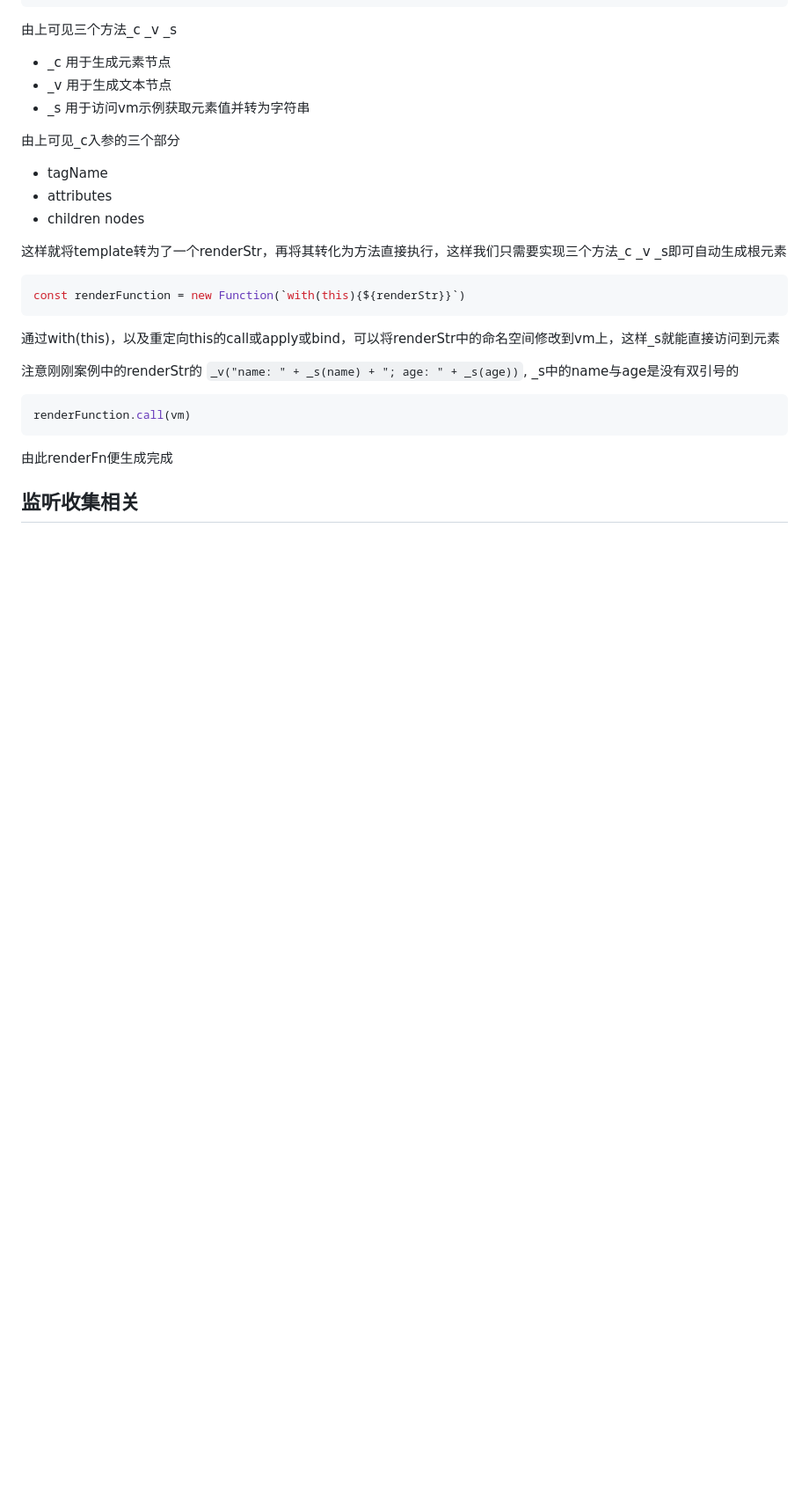
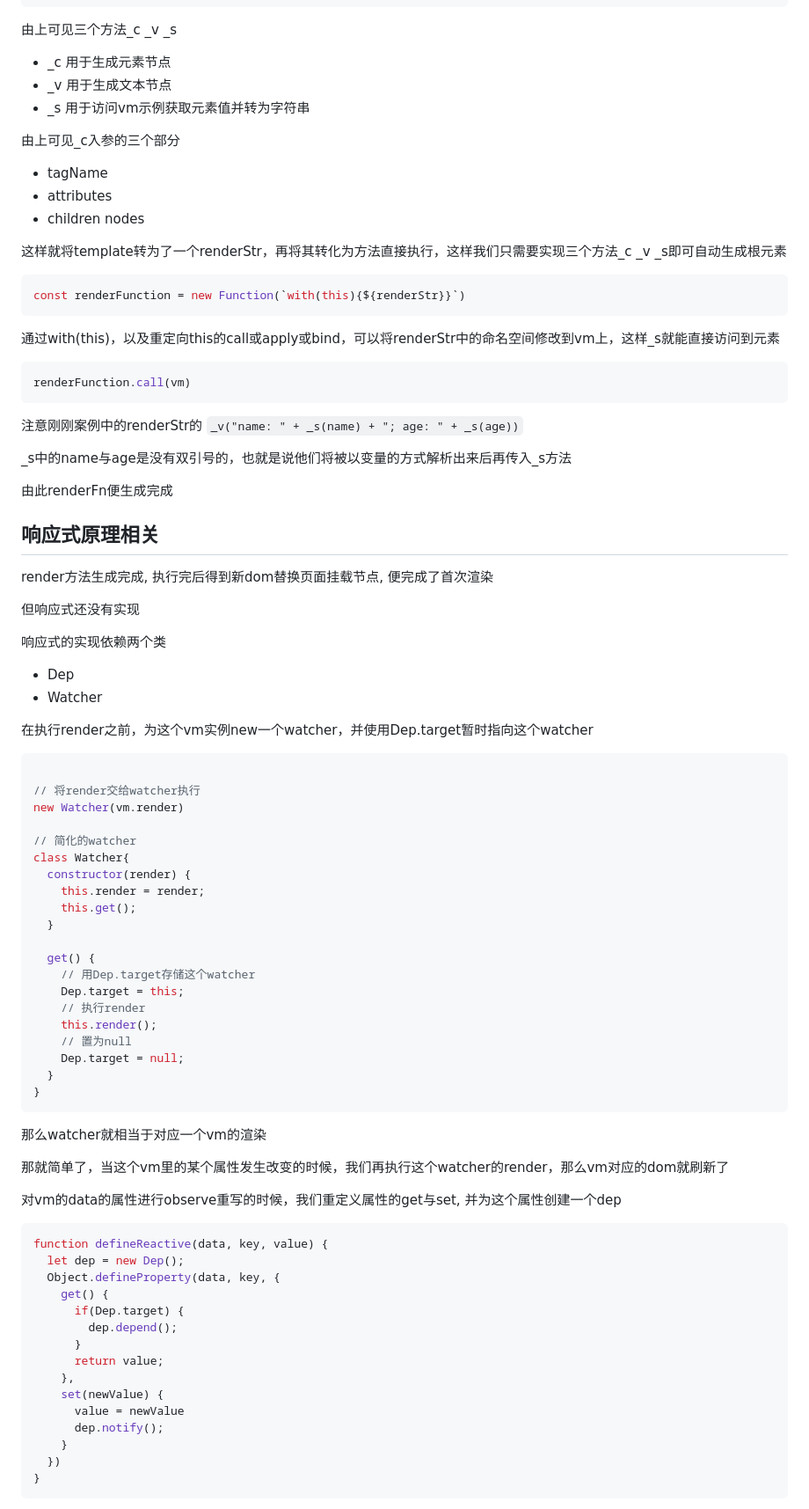
Before and after one commit to BetterChinglish/vue2source, a Markdown page: readme.md, the part around the change printed below. Shown: that part at 88% size. GitHub-like rendering; blank space fills up the shorter version.

Commit message:
readme.md: 响应式原理相关

````diff
--- a/readme.md
+++ b/readme.md
@@ -123,11 +123,69 @@ renderStr = `_c(
 const renderFunction = new Function(`with(this){${renderStr}}`)
 ```
 通过with(this)，以及重定向this的call或apply或bind，可以将renderStr中的命名空间修改到vm上，这样_s就能直接访问到元素
-
-注意刚刚案例中的renderStr的  `_v("name: " + _s(name) + "; age: " + _s(age))`, _s中的name与age是没有双引号的
 ```js
 renderFunction.call(vm)
 ```
+注意刚刚案例中的renderStr的  `_v("name: " + _s(name) + "; age: " + _s(age))`
+
+_s中的name与age是没有双引号的，也就是说他们将被以变量的方式解析出来后再传入_s方法
 
 由此renderFn便生成完成
-## 监听收集相关
+
+
+## 响应式原理相关
+render方法生成完成, 执行完后得到新dom替换页面挂载节点, 便完成了首次渲染
+
+但响应式还没有实现
+
+响应式的实现依赖两个类
+- Dep
+- Watcher
+
+在执行render之前，为这个vm实例new一个watcher，并使用Dep.target暂时指向这个watcher
+```js
+
+// 将render交给watcher执行
+new Watcher(vm.render)
+
+// 简化的watcher
+class Watcher{
+  constructor(render) {
+    this.render = render;
+    this.get();
+  }
+
+  get() {
+    // 用Dep.target存储这个watcher
+    Dep.target = this;
+    // 执行render
+    this.render();
+    // 置为null
+    Dep.target = null;
+  }
+}
+```
+
+那么watcher就相当于对应一个vm的渲染
+
+那就简单了，当这个vm里的某个属性发生改变的时候，我们再执行这个watcher的render，那么vm对应的dom就刷新了
+
+对vm的data的属性进行observe重写的时候，我们重定义属性的get与set, 并为这个属性创建一个dep
+```js
+function defineReactive(data, key, value) {
+  let dep = new Dep();
+  Object.defineProperty(data, key, {
+    get() {
+      if(Dep.target) {
+        dep.depend();
+      }
+      return value;
+    },
+    set(newValue) {
+      value = newValue
+      dep.notify();
+    }
+  })
+}
+```
+
````
Also changed, not shown: other parts of readme.md (+45 -0 lines).
